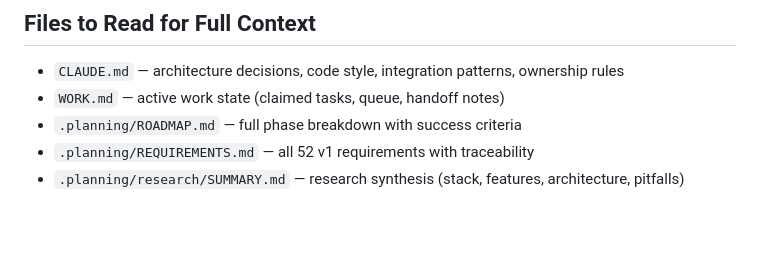
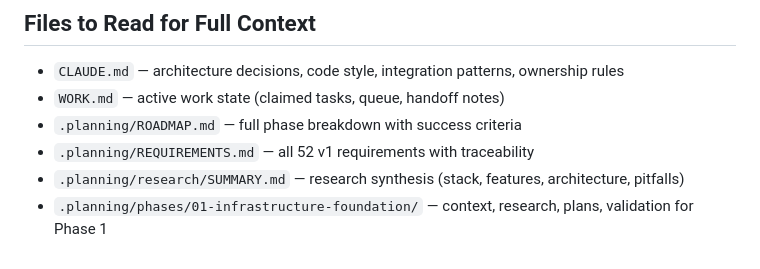
Before and after one commit to Use-Aria/aria-mvp, a Markdown page: project_context.md, the part around the change. Rendered like a GitHub page; blank space fills up the shorter version.

Commit message:
docs: add phase 1 planning dir to context reference list

```diff
--- a/project_context.md
+++ b/project_context.md
@@ -137,3 +137,4 @@ Both must sync before touching: `src/types/index.ts`, `supabase/migrations/`
 - `.planning/ROADMAP.md` — full phase breakdown with success criteria
 - `.planning/REQUIREMENTS.md` — all 52 v1 requirements with traceability
 - `.planning/research/SUMMARY.md` — research synthesis (stack, features, architecture, pitfalls)
+- `.planning/phases/01-infrastructure-foundation/` — context, research, plans, validation for Phase 1
```
